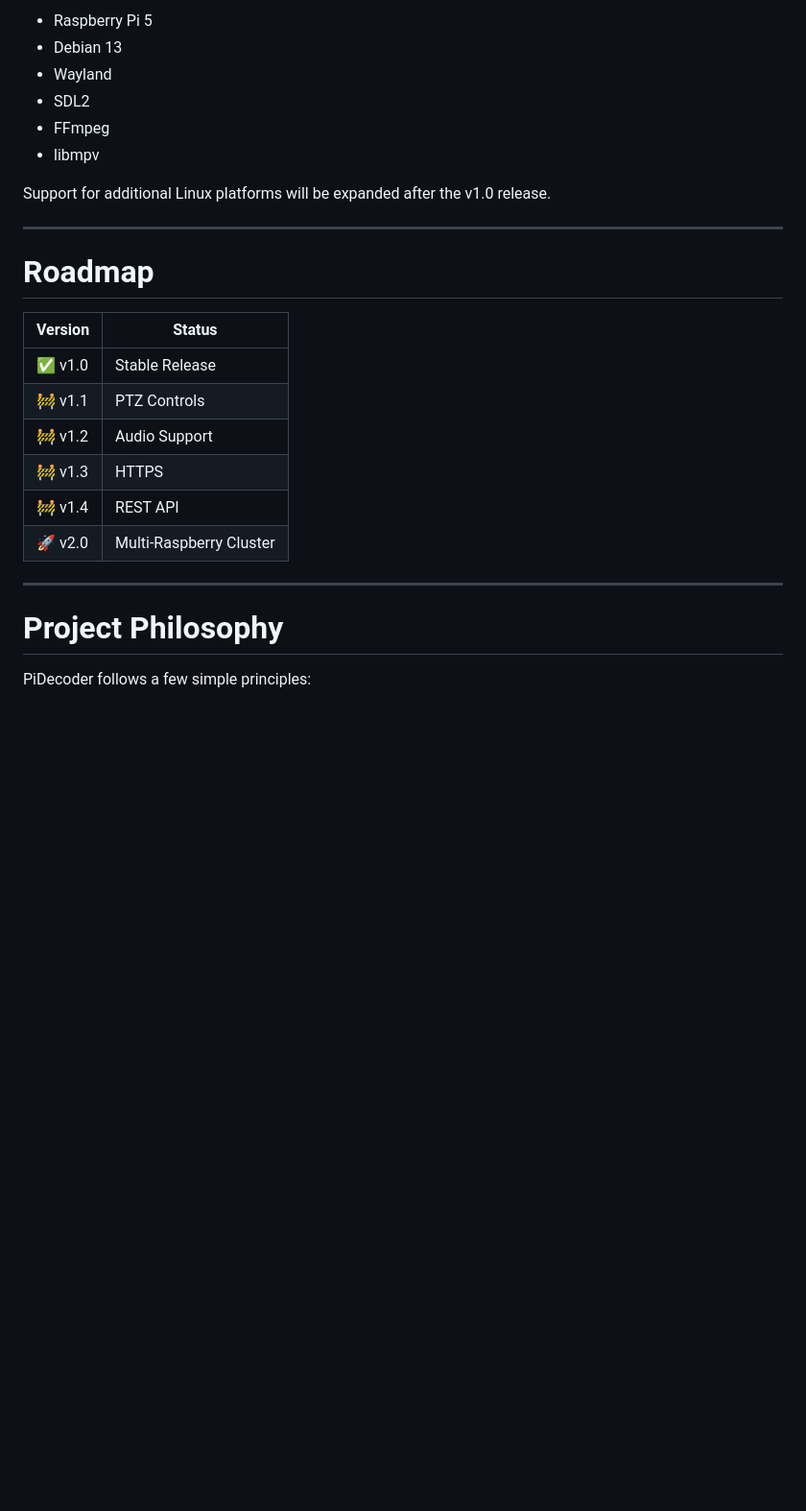
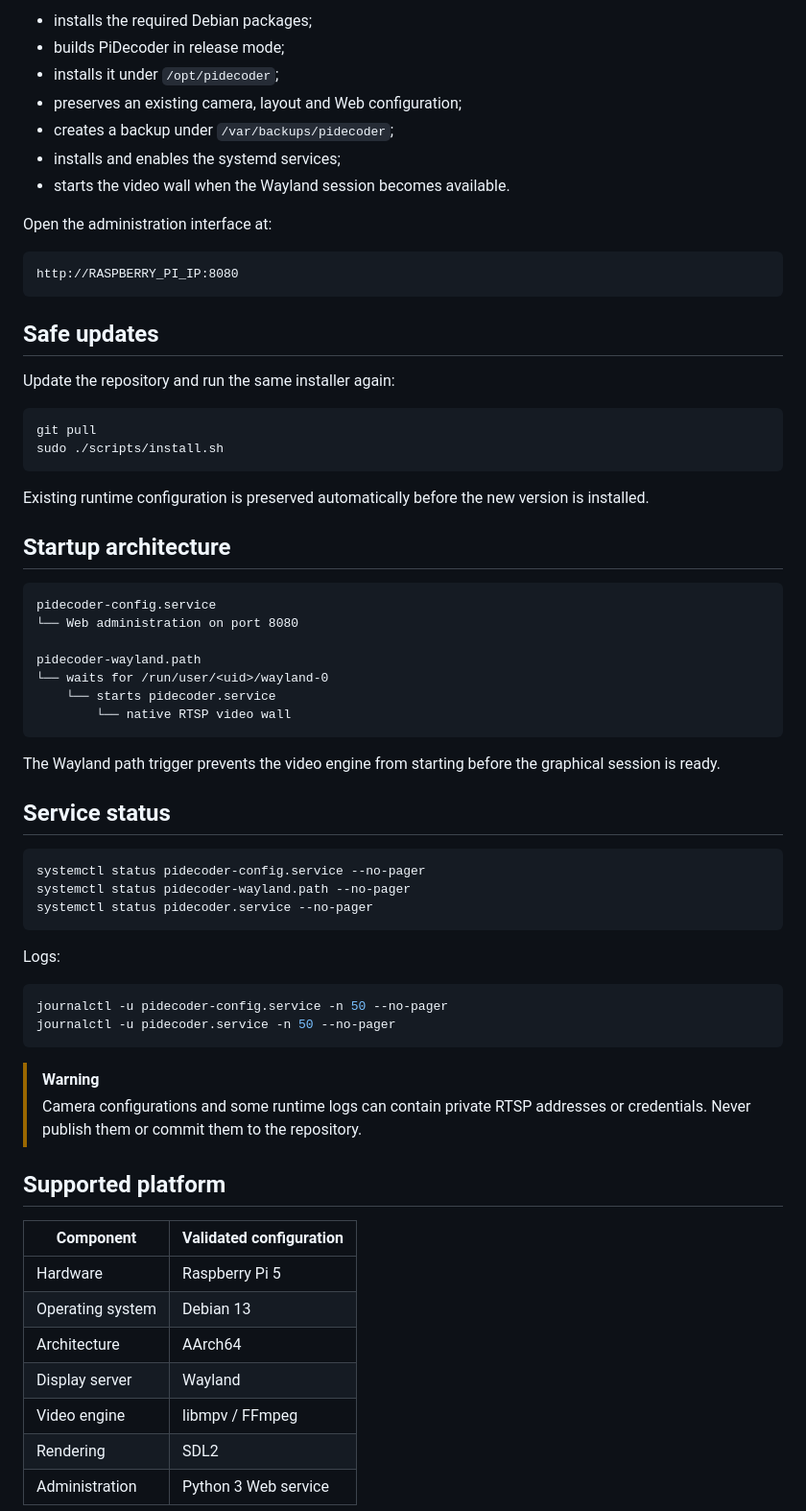
Before and after one commit to PiDecoder/PiDecoder, a Markdown page: README.md, the part around one of its changes. Shown at 96% size. GitHub-like rendering; blank space fills up the shorter version.

Commit message:
Improve README presentation and installation guide

````diff
--- a/README.md
+++ b/README.md
@@ -125,28 +125,71 @@ PiDecoder is currently validated on:
 
-- Raspberry Pi 5
-- Debian 13
-- Wayland
-- SDL2
-- FFmpeg
-- libmpv
+- installs the required Debian packages;
+- builds PiDecoder in release mode;
+- installs it under `/opt/pidecoder`;
+- preserves an existing camera, layout and Web configuration;
+- creates a backup under `/var/backups/pidecoder`;
+- installs and enables the systemd services;
+- starts the video wall when the Wayland session becomes available.
 
-Support for additional Linux platforms will be expanded after the v1.0 release.
+Open the administration interface at:
 
----
+```text
+http://RASPBERRY_PI_IP:8080
+```
 
-# Roadmap
+## Safe updates
 
-| Version | Status |
-|----------|--------|
-| ✅ v1.0 | Stable Release |
-| 🚧 v1.1 | PTZ Controls |
-| 🚧 v1.2 | Audio Support |
-| 🚧 v1.3 | HTTPS |
-| 🚧 v1.4 | REST API |
-| 🚀 v2.0 | Multi-Raspberry Cluster |
+Update the repository and run the same installer again:
 
----
+```bash
+git pull
+sudo ./scripts/install.sh
+```
 
-# Project Philosophy
+Existing runtime configuration is preserved automatically before the new version is installed.
 
-PiDecoder follows a few simple principles:
+## Startup architecture
+
+```text
+pidecoder-config.service
+└── Web administration on port 8080
+
+pidecoder-wayland.path
+└── waits for /run/user/<uid>/wayland-0
+    └── starts pidecoder.service
+        └── native RTSP video wall
+```
+
+The Wayland path trigger prevents the video engine from starting before the graphical session is ready.
+
+## Service status
+
+```bash
+systemctl status pidecoder-config.service --no-pager
+systemctl status pidecoder-wayland.path --no-pager
+systemctl status pidecoder.service --no-pager
+```
+
+Logs:
+
+```bash
+journalctl -u pidecoder-config.service -n 50 --no-pager
+journalctl -u pidecoder.service -n 50 --no-pager
+```
+
+> [!WARNING]
+> Camera configurations and some runtime logs can contain private RTSP addresses or credentials.
+> Never publish them or commit them to the repository.
+
+## Supported platform
+
+| Component | Validated configuration |
+|---|---|
+| Hardware | Raspberry Pi 5 |
+| Operating system | Debian 13 |
+| Architecture | AArch64 |
+| Display server | Wayland |
+| Video engine | libmpv / FFmpeg |
+| Rendering | SDL2 |
+| Administration | Python 3 Web service |
+
````
Also changed, not shown: other parts of README.md (+132 -106 lines).
